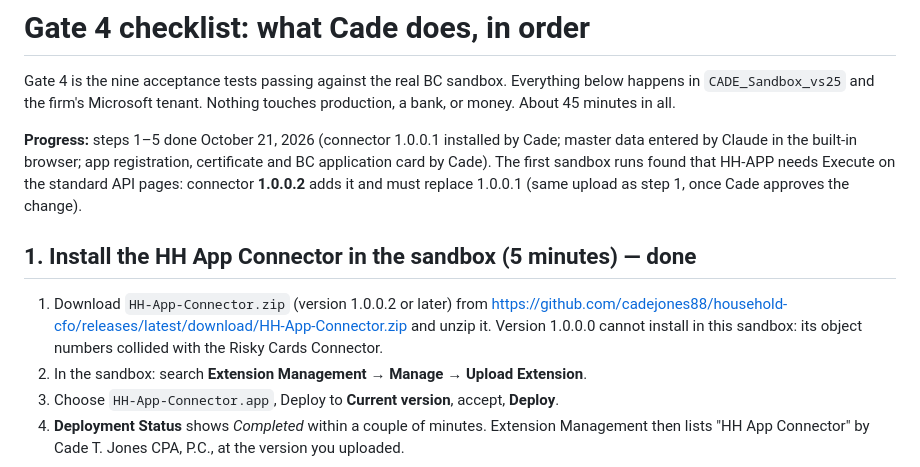
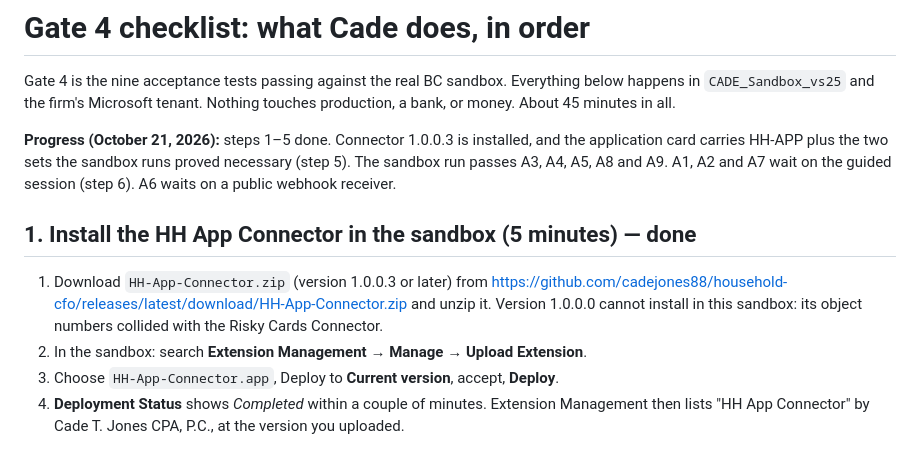
Before and after one commit to cadejones88/household-cfo, a Markdown page: docs/gate4-checklist.md, the part around one of its changes. GitHub-like rendering.

```diff
--- a/docs/gate4-checklist.md
+++ b/docs/gate4-checklist.md
@@ -2,11 +2,11 @@
 
 Gate 4 is the nine acceptance tests passing against the real BC sandbox. Everything below happens in `CADE_Sandbox_vs25` and the firm's Microsoft tenant. Nothing touches production, a bank, or money. About 45 minutes in all.
 
-**Progress:** steps 1–5 done October 21, 2026 (connector 1.0.0.1 installed by Cade; master data entered by Claude in the built-in browser; app registration, certificate and BC application card by Cade). The first sandbox runs found that HH-APP needs Execute on the standard API pages: connector **1.0.0.2** adds it and must replace 1.0.0.1 (same upload as step 1, once Cade approves the change).
+**Progress (October 21, 2026):** steps 1–5 done. Connector 1.0.0.3 is installed, and the application card carries HH-APP plus the two sets the sandbox runs proved necessary (step 5). The sandbox run passes A3, A4, A5, A8 and A9. A1, A2 and A7 wait on the guided session (step 6). A6 waits on a public webhook receiver.
 
 ## 1. Install the HH App Connector in the sandbox (5 minutes) — done
 
-1. Download `HH-App-Connector.zip` (version 1.0.0.2 or later) from https://github.com/cadejones88/household-cfo/releases/latest/download/HH-App-Connector.zip and unzip it. Version 1.0.0.0 cannot install in this sandbox: its object numbers collided with the Risky Cards Connector.
+1. Download `HH-App-Connector.zip` (version 1.0.0.3 or later) from https://github.com/cadejones88/household-cfo/releases/latest/download/HH-App-Connector.zip and unzip it. Version 1.0.0.0 cannot install in this sandbox: its object numbers collided with the Risky Cards Connector.
 2. In the sandbox: search **Extension Management** → **Manage** → **Upload Extension**.
 3. Choose `HH-App-Connector.app`, Deploy to **Current version**, accept, **Deploy**.
 4. **Deployment Status** shows *Completed* within a couple of minutes. Extension Management then lists "HH App Connector" by Cade T. Jones CPA, P.C., at the version you uploaded.
```
Also changed, not shown: other parts of docs/gate4-checklist.md (+47 -3 lines), bc/runbook-additions.md (+12 -1 lines).
